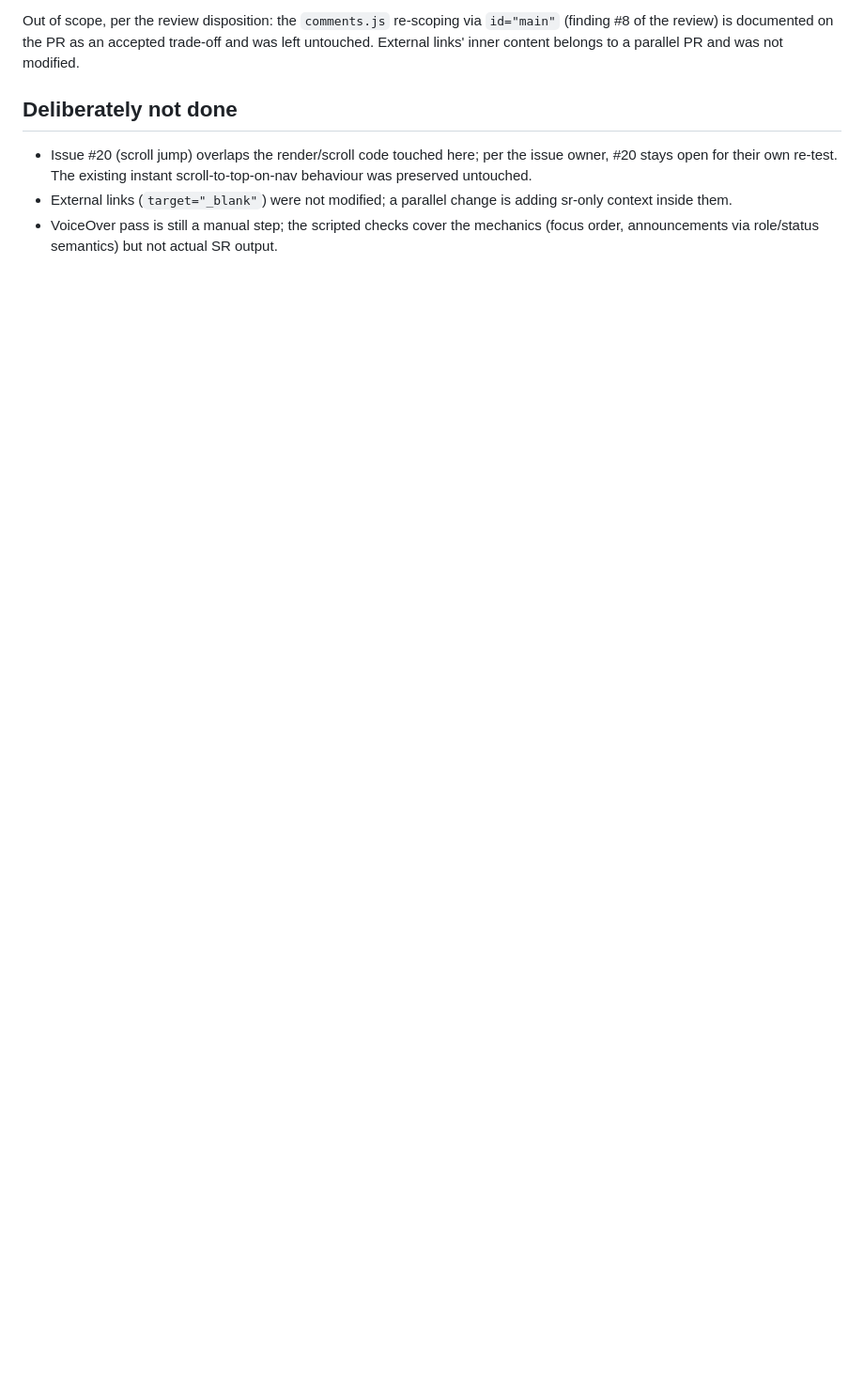
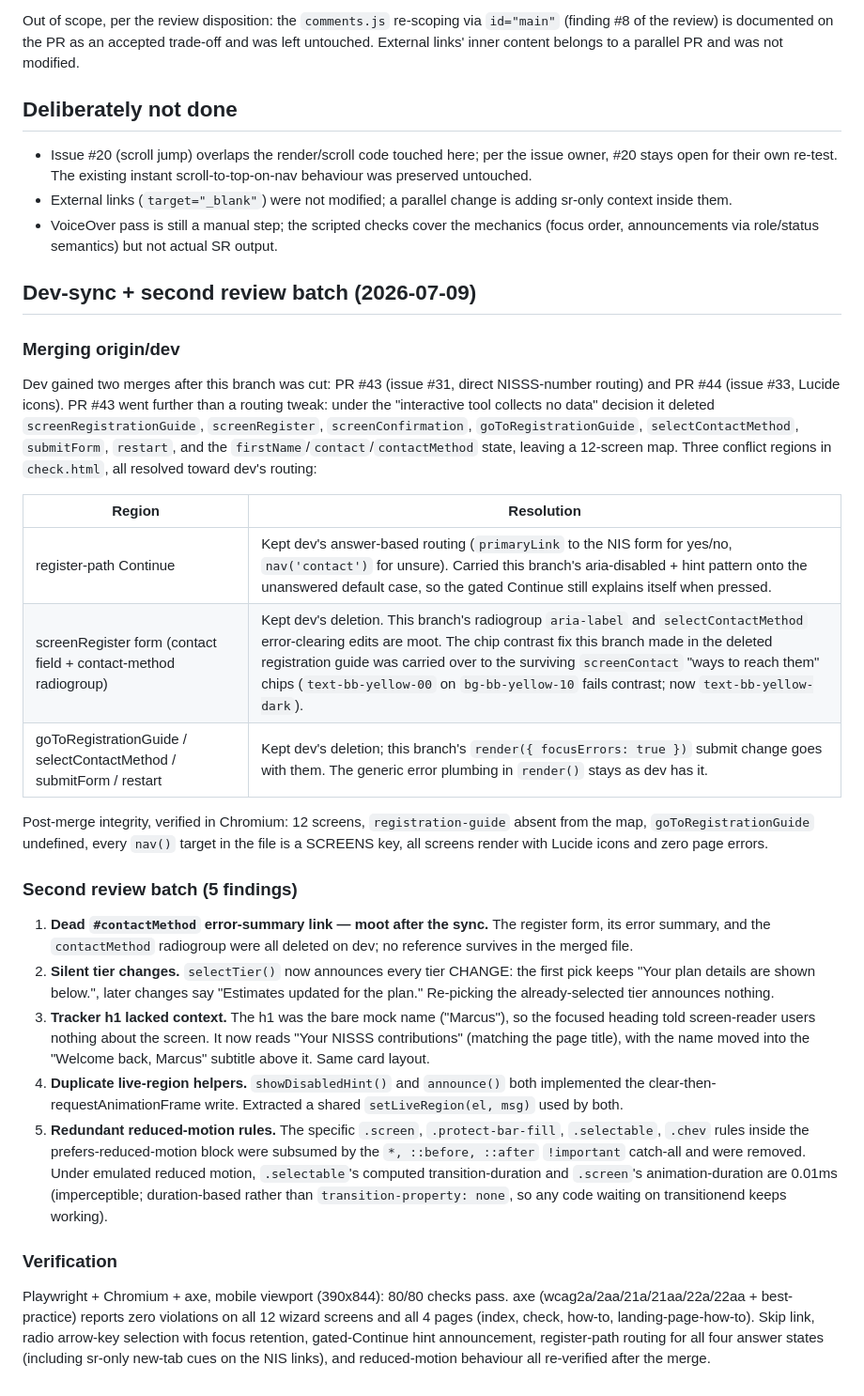
Before and after one commit to govtech-bb/self-employed-nis, a Markdown page: docs/summaries/2026-07-08-issue-2-wcag-pass.md, the part around the change. Shown at 94% size. GitHub-like rendering; blank space fills up the shorter version.

Commit message:
Document the dev sync and second review batch (#2)
Co-Authored-By: Claude Opus 4.8 <noreply@anthropic.com>

```diff
--- a/docs/summaries/2026-07-08-issue-2-wcag-pass.md
+++ b/docs/summaries/2026-07-08-issue-2-wcag-pass.md
@@ -195,3 +195,61 @@ untouched. External links' inner content belongs to a parallel PR and was not mo
   sr-only context inside them.
 - VoiceOver pass is still a manual step; the scripted checks cover the mechanics
   (focus order, announcements via role/status semantics) but not actual SR output.
+
+## Dev-sync + second review batch (2026-07-09)
+
+### Merging origin/dev
+
+Dev gained two merges after this branch was cut: PR #43 (issue #31, direct
+NISSS-number routing) and PR #44 (issue #33, Lucide icons). PR #43 went further
+than a routing tweak: under the "interactive tool collects no data" decision it
+deleted `screenRegistrationGuide`, `screenRegister`, `screenConfirmation`,
+`goToRegistrationGuide`, `selectContactMethod`, `submitForm`, `restart`, and the
+`firstName`/`contact`/`contactMethod` state, leaving a 12-screen map. Three
+conflict regions in `check.html`, all resolved toward dev's routing:
+
+| Region | Resolution |
+| --- | --- |
+| register-path Continue | Kept dev's answer-based routing (`primaryLink` to the NIS form for yes/no, `nav('contact')` for unsure). Carried this branch's aria-disabled + hint pattern onto the unanswered default case, so the gated Continue still explains itself when pressed. |
+| screenRegister form (contact field + contact-method radiogroup) | Kept dev's deletion. This branch's radiogroup `aria-label` and `selectContactMethod` error-clearing edits are moot. The chip contrast fix this branch made in the deleted registration guide was carried over to the surviving `screenContact` "ways to reach them" chips (`text-bb-yellow-00` on `bg-bb-yellow-10` fails contrast; now `text-bb-yellow-dark`). |
+| goToRegistrationGuide / selectContactMethod / submitForm / restart | Kept dev's deletion; this branch's `render({ focusErrors: true })` submit change goes with them. The generic error plumbing in `render()` stays as dev has it. |
+
+Post-merge integrity, verified in Chromium: 12 screens, `registration-guide`
+absent from the map, `goToRegistrationGuide` undefined, every `nav()` target in
+the file is a SCREENS key, all screens render with Lucide icons and zero page
+errors.
+
+### Second review batch (5 findings)
+
+1. **Dead `#contactMethod` error-summary link — moot after the sync.** The
+   register form, its error summary, and the `contactMethod` radiogroup were all
+   deleted on dev; no reference survives in the merged file.
+2. **Silent tier changes.** `selectTier()` now announces every tier CHANGE: the
+   first pick keeps "Your plan details are shown below.", later changes say
+   "Estimates updated for the <tier> plan." Re-picking the already-selected tier
+   announces nothing.
+3. **Tracker h1 lacked context.** The h1 was the bare mock name ("Marcus"), so
+   the focused heading told screen-reader users nothing about the screen. It now
+   reads "Your NISSS contributions" (matching the page title), with the name
+   moved into the "Welcome back, Marcus" subtitle above it. Same card layout.
+4. **Duplicate live-region helpers.** `showDisabledHint()` and `announce()` both
+   implemented the clear-then-requestAnimationFrame write. Extracted a shared
+   `setLiveRegion(el, msg)` used by both.
+5. **Redundant reduced-motion rules.** The specific `.screen`,
+   `.protect-bar-fill`, `.selectable`, `.chev` rules inside the
+   prefers-reduced-motion block were subsumed by the `*, ::before, ::after`
+   `!important` catch-all and were removed. Under emulated reduced motion,
+   `.selectable`'s computed transition-duration and `.screen`'s
+   animation-duration are 0.01ms (imperceptible; duration-based rather than
+   `transition-property: none`, so any code waiting on transitionend keeps
+   working).
+
+### Verification
+
+Playwright + Chromium + axe, mobile viewport (390x844): 80/80 checks pass.
+axe (wcag2a/2aa/21a/21aa/22a/22aa + best-practice) reports zero violations on
+all 12 wizard screens and all 4 pages (index, check, how-to,
+landing-page-how-to). Skip link, radio arrow-key selection with focus retention,
+gated-Continue hint announcement, register-path routing for all four answer
+states (including sr-only new-tab cues on the NIS links), and reduced-motion
+behaviour all re-verified after the merge.
```
